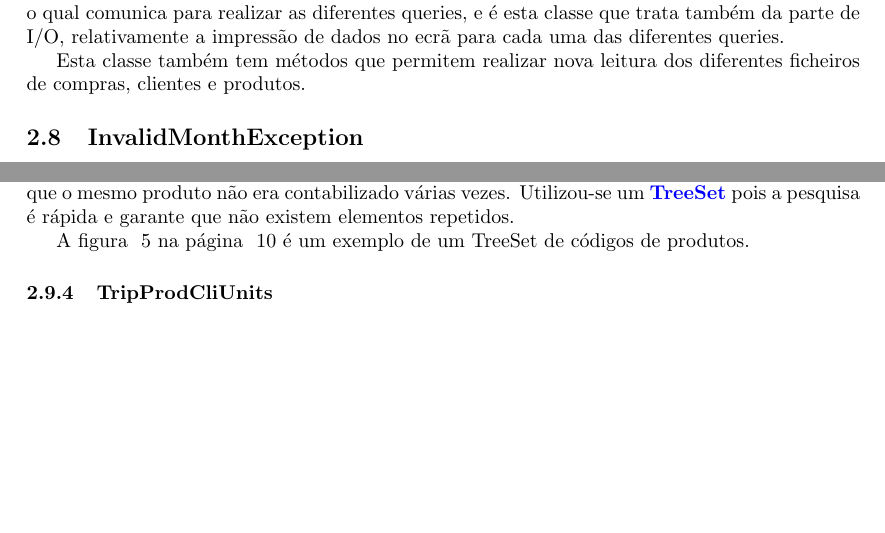
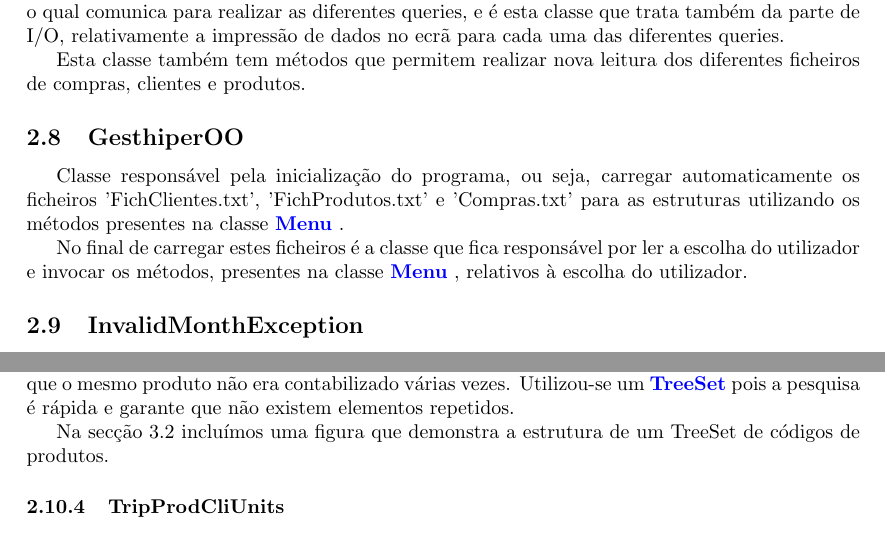
Before and after one commit to martinhoaragao/geshiper-java, a LaTeX document (report/report.tex): two parts of pages 6 and 7 of 17 before the commit and two parts of pages 6 and 8 of 18 after it, joined at a grey line, cut so that both start at the same text, the shorter picture padded with empty space. Compiled offline with pdfLaTeX.

Commit message:
Include GesthiperOO documentation

```diff
--- a/report/report.tex
+++ b/report/report.tex
@@ -214,6 +214,13 @@ também da parte de I/O, relativamente a impressão de dados no ecrã para cada
 \par Esta classe também tem métodos que permitem realizar nova leitura dos diferentes ficheiros de compras, clientes e
 produtos.
 
+\subsection{GesthiperOO}
+\par Classe responsável pela inicialização do programa, ou seja, carregar automaticamente os ficheiros 'FichClientes.txt',
+'FichProdutos.txt' e 'Compras.txt' para as estruturas utilizando os métodos presentes na classe
+\color{blue} \textbf{Menu} \color{black}.
+\par No final de carregar estes ficheiros é a classe que fica responsável por ler a escolha do utilizador e invocar os métodos,
+presentes na classe \color{blue} \textbf{Menu} \color{black}, relativos à escolha do utilizador.
+
 \subsection{InvalidMonthException}
 \par Como muitas das queries necessitam do mês como argumento e os meses válidos apenas estão entre os valores 1 e 12
 inclusive decidimos criar uma \color{blue} \textbf{Exception} \color{black} para ser utilizada quando o mês passado como
@@ -293,7 +300,7 @@ contabilizado várias vezes.
 Utilizou-se um \color{blue} \textbf{TreeSet} \color{black} pois a pesquisa é rápida e garante que não existem elementos
 repetidos.
 
-A figura ~\ref{fig:catprodutos} na página ~\pageref{fig:catprodutos} é um exemplo de um TreeSet de códigos de produtos.
+Na secção \ref{catalogoprodutos} incluímos uma figura que demonstra a estrutura de um TreeSet de códigos de produtos.
 
 \subsubsection{TripProdCliUnits}
 
```
Also changed, not shown: report/report.tex (6 more changed lines).
